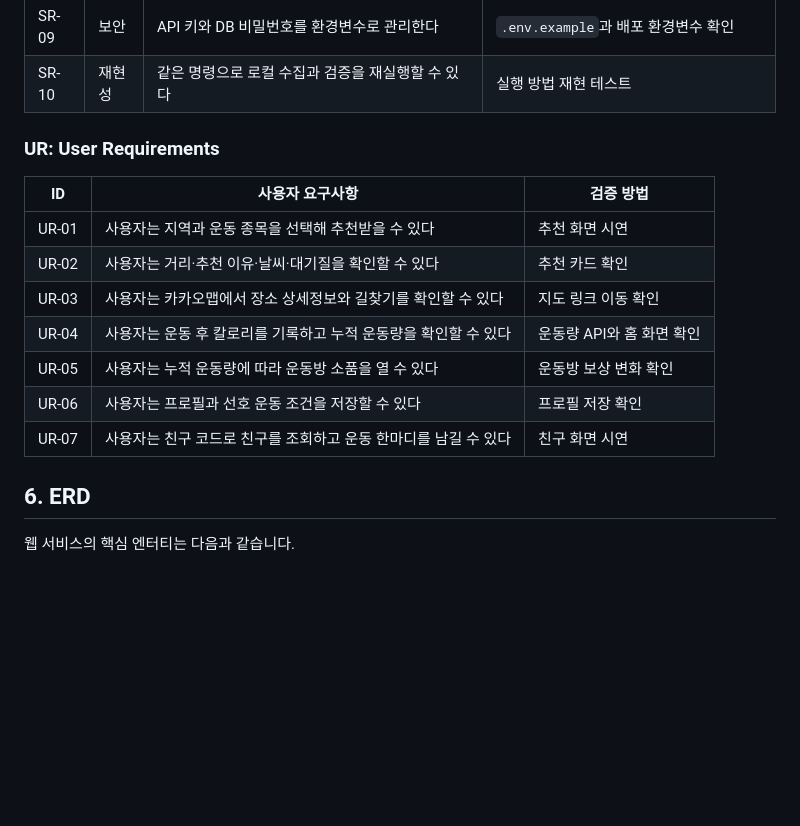
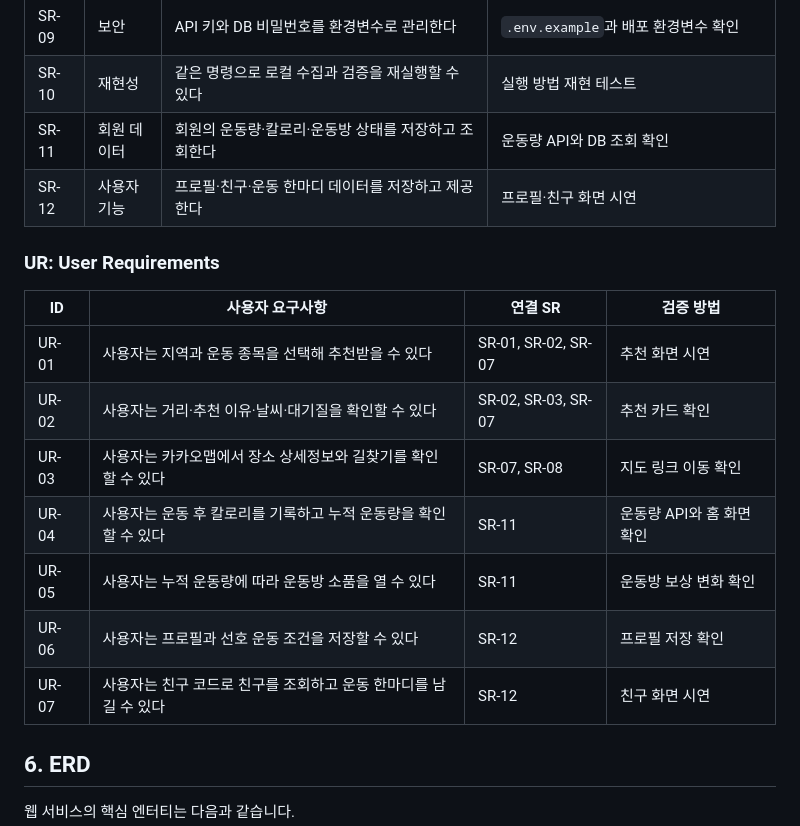
Before and after one commit to 2nd-MLOps-engineer/woosimwoonkka-web, a Markdown page: README.md, the part around the change. Rendered like a GitHub page; blank space fills up the shorter version.

Commit message:
docs: map user requirements to system requirements

```diff
--- a/README.md
+++ b/README.md
@@ -198,18 +198,20 @@ Django 추천 API와 화면
 | SR-08 | 예외 | API 오류·좌표 누락·운영정보 확인 불가를 실패 또는 확인 필요로 남긴다 | 오류 로그와 리포트 확인 |
 | SR-09 | 보안 | API 키와 DB 비밀번호를 환경변수로 관리한다 | `.env.example`과 배포 환경변수 확인 |
 | SR-10 | 재현성 | 같은 명령으로 로컬 수집과 검증을 재실행할 수 있다 | 실행 방법 재현 테스트 |
+| SR-11 | 회원 데이터 | 회원의 운동량·칼로리·운동방 상태를 저장하고 조회한다 | 운동량 API와 DB 조회 확인 |
+| SR-12 | 사용자 기능 | 프로필·친구·운동 한마디 데이터를 저장하고 제공한다 | 프로필·친구 화면 시연 |
 
 ### UR: User Requirements
 
-| ID | 사용자 요구사항 | 검증 방법 |
-| --- | --- | --- |
-| UR-01 | 사용자는 지역과 운동 종목을 선택해 추천받을 수 있다 | 추천 화면 시연 |
-| UR-02 | 사용자는 거리·추천 이유·날씨·대기질을 확인할 수 있다 | 추천 카드 확인 |
-| UR-03 | 사용자는 카카오맵에서 장소 상세정보와 길찾기를 확인할 수 있다 | 지도 링크 이동 확인 |
-| UR-04 | 사용자는 운동 후 칼로리를 기록하고 누적 운동량을 확인할 수 있다 | 운동량 API와 홈 화면 확인 |
-| UR-05 | 사용자는 누적 운동량에 따라 운동방 소품을 열 수 있다 | 운동방 보상 변화 확인 |
-| UR-06 | 사용자는 프로필과 선호 운동 조건을 저장할 수 있다 | 프로필 저장 확인 |
-| UR-07 | 사용자는 친구 코드로 친구를 조회하고 운동 한마디를 남길 수 있다 | 친구 화면 시연 |
+| ID | 사용자 요구사항 | 연결 SR | 검증 방법 |
+| --- | --- | --- | --- |
+| UR-01 | 사용자는 지역과 운동 종목을 선택해 추천받을 수 있다 | SR-01, SR-02, SR-07 | 추천 화면 시연 |
+| UR-02 | 사용자는 거리·추천 이유·날씨·대기질을 확인할 수 있다 | SR-02, SR-03, SR-07 | 추천 카드 확인 |
+| UR-03 | 사용자는 카카오맵에서 장소 상세정보와 길찾기를 확인할 수 있다 | SR-07, SR-08 | 지도 링크 이동 확인 |
+| UR-04 | 사용자는 운동 후 칼로리를 기록하고 누적 운동량을 확인할 수 있다 | SR-11 | 운동량 API와 홈 화면 확인 |
+| UR-05 | 사용자는 누적 운동량에 따라 운동방 소품을 열 수 있다 | SR-11 | 운동방 보상 변화 확인 |
+| UR-06 | 사용자는 프로필과 선호 운동 조건을 저장할 수 있다 | SR-12 | 프로필 저장 확인 |
+| UR-07 | 사용자는 친구 코드로 친구를 조회하고 운동 한마디를 남길 수 있다 | SR-12 | 친구 화면 시연 |
 
 ## 6. ERD
 
```
